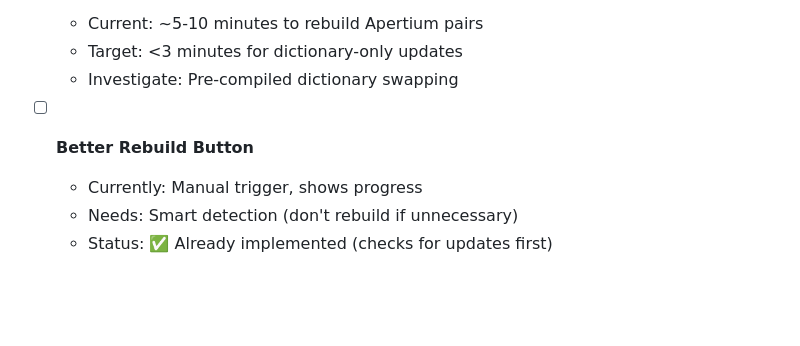
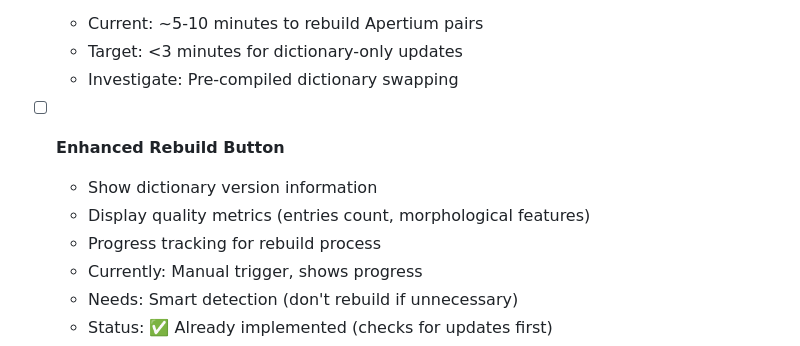
Before and after one commit to komapc/ido-epo-translator, a Markdown page: TODO.md, the part around one of its changes. Drawn GitHub-style; blank space fills up the shorter version.

```diff
--- a/TODO.md
+++ b/TODO.md
@@ -47,7 +65,10 @@ The current deployment process for updating dictionaries on the production APy s
   - Target: <3 minutes for dictionary-only updates
   - Investigate: Pre-compiled dictionary swapping
 
-- [ ] **Better Rebuild Button**
+- [ ] **Enhanced Rebuild Button**
+  - Show dictionary version information
+  - Display quality metrics (entries count, morphological features)
+  - Progress tracking for rebuild process
   - Currently: Manual trigger, shows progress
   - Needs: Smart detection (don't rebuild if unnecessary)
   - Status: ✅ Already implemented (checks for updates first)
```
Also changed, not shown: other parts of TODO.md (+49 -24 lines).
